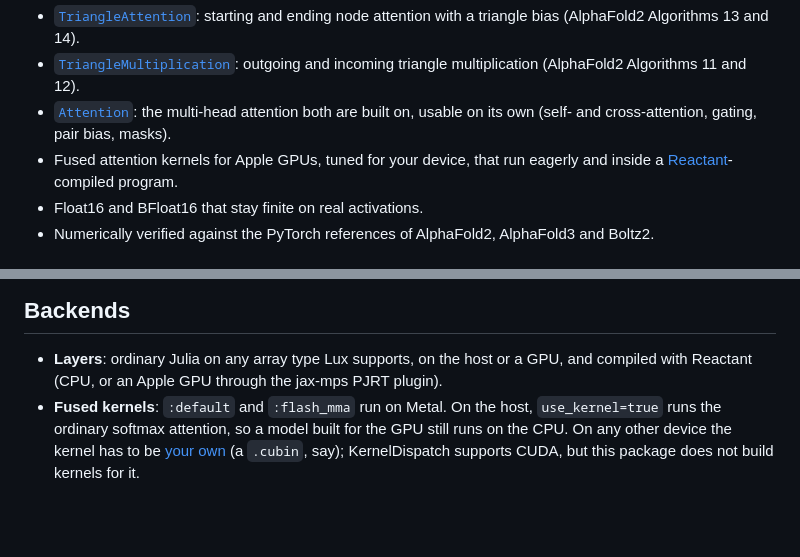
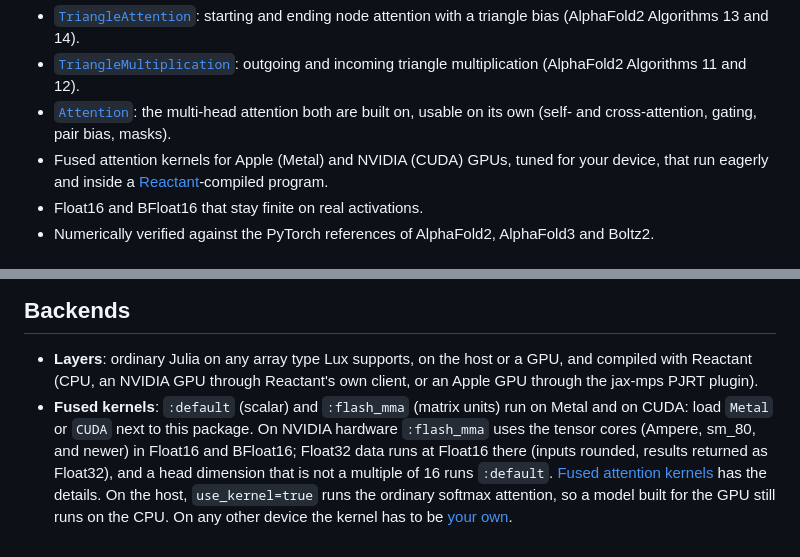
Before and after one commit to Janssena/LuxTriangleAttention.jl, a Markdown page: docs/src/index.md, 2 parts joined by grey strips. Drawn GitHub-style; blank space fills up the shorter version.

Commit message:
update docs with working CUDAExt

```diff
--- a/docs/src/index.md
+++ b/docs/src/index.md
@@ -11,7 +11,7 @@ protein structure prediction models such as AlphaFold and Boltz.
 - [`TriangleMultiplication`](@ref): outgoing and incoming triangle multiplication (AlphaFold2 Algorithms 11 and 12).
 - [`Attention`](@ref): the multi-head attention both are built on, usable on its own (self- and cross-attention,
   gating, pair bias, masks).
-- Fused attention kernels for Apple GPUs, tuned for your device, that run eagerly and inside a
+- Fused attention kernels for Apple (Metal) and NVIDIA (CUDA) GPUs, tuned for your device, that run eagerly and inside a
   [Reactant](https://github.com/EnzymeAD/Reactant.jl)-compiled program.
 - Float16 and BFloat16 that stay finite on real activations.
 - Numerically verified against the PyTorch references of AlphaFold2, AlphaFold3 and Boltz2.
@@ -76,8 +76,10 @@ and the built-in kernels are two of its kernels. Bringing your own is the
 ## Backends
 
 - **Layers**: ordinary Julia on any array type Lux supports, on the host or a GPU, and compiled with Reactant
-  (CPU, or an Apple GPU through the jax-mps PJRT plugin).
-- **Fused kernels**: `:default` and `:flash_mma` run on Metal. On the host, `use_kernel=true` runs the ordinary
-  softmax attention, so a model built for the GPU still runs on the CPU. On any other device the kernel has to be
-  [your own](tutorials/5-custom-kernels.md) (a `.cubin`, say); KernelDispatch supports CUDA, but this package does
-  not build kernels for it.
+  (CPU, an NVIDIA GPU through Reactant's own client, or an Apple GPU through the jax-mps PJRT plugin).
+- **Fused kernels**: `:default` (scalar) and `:flash_mma` (matrix units) run on Metal and on CUDA: load `Metal` or `CUDA`
+  next to this package. On NVIDIA hardware `:flash_mma` uses the tensor cores (Ampere, sm_80, and newer) in Float16 and
+  BFloat16; Float32 data runs at Float16 there (inputs rounded, results returned as Float32), and a head dimension
+  that is not a multiple of 16 runs `:default`. [Fused attention kernels](tutorials/2-fused-kernels.md) has the details.
+  On the host, `use_kernel=true` runs the ordinary softmax attention, so a model built for the GPU still runs on the
+  CPU. On any other device the kernel has to be [your own](tutorials/5-custom-kernels.md).
```
Also changed, not shown: 2 other files.
